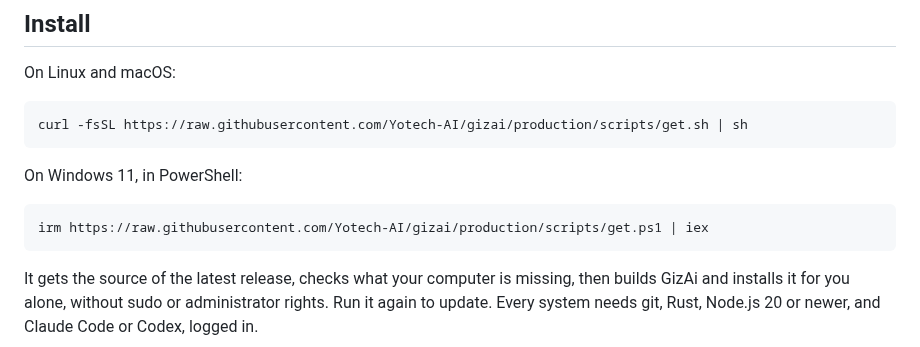
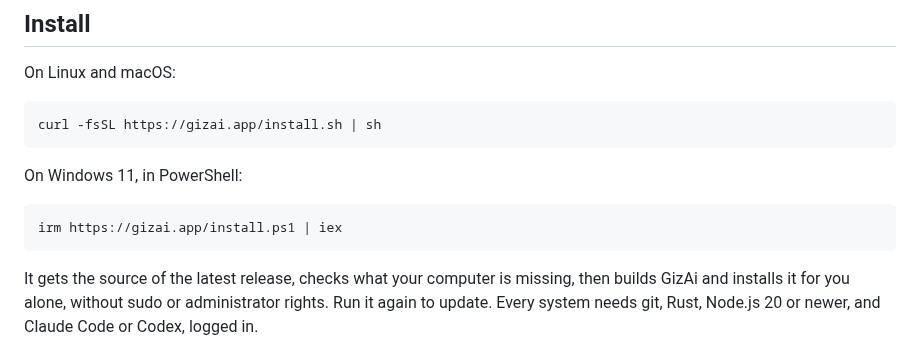
Before and after one commit to Yotech-AI/gizai, a Markdown page: README.md, the part around the change. Drawn GitHub-style.

````diff
--- a/README.md
+++ b/README.md
@@ -36,13 +36,13 @@ GizAi is an Agentic Development Application (ADA): a team of AI agents builds yo
 On Linux and macOS:
 
 ```sh
-curl -fsSL https://raw.githubusercontent.com/Yotech-AI/gizai/production/scripts/get.sh | sh
+curl -fsSL https://gizai.app/install.sh | sh
 ```
 
 On Windows 11, in PowerShell:
 
 ```powershell
-irm https://raw.githubusercontent.com/Yotech-AI/gizai/production/scripts/get.ps1 | iex
+irm https://gizai.app/install.ps1 | iex
 ```
 
 It gets the source of the latest release, checks what your computer is missing, then builds GizAi and installs it for you alone, without sudo or administrator rights. Run it again to update. Every system needs git, Rust, Node.js 20 or newer, and Claude Code or Codex, logged in.
````
Also changed, not shown: docs/RELEASING.md (+1 -1 lines), docs/install.md (+3 -2 lines).
